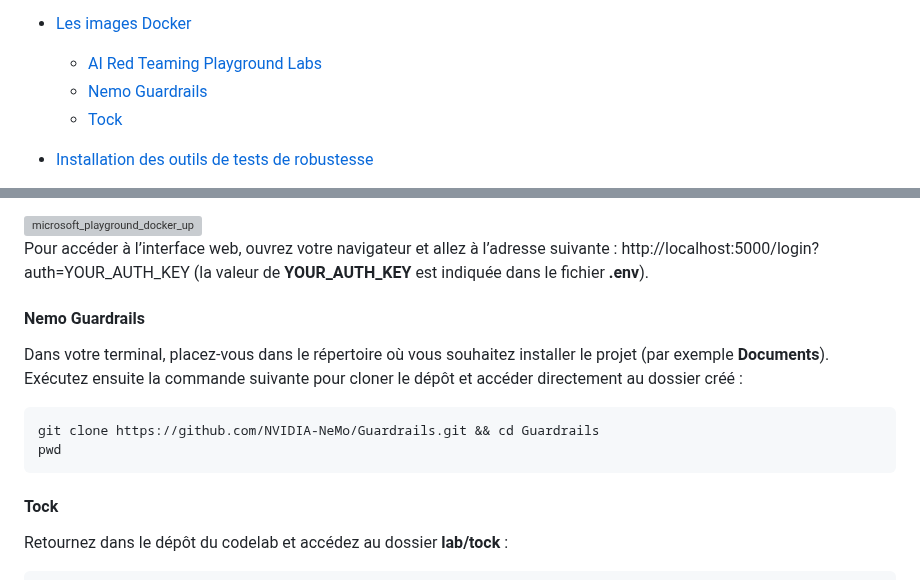
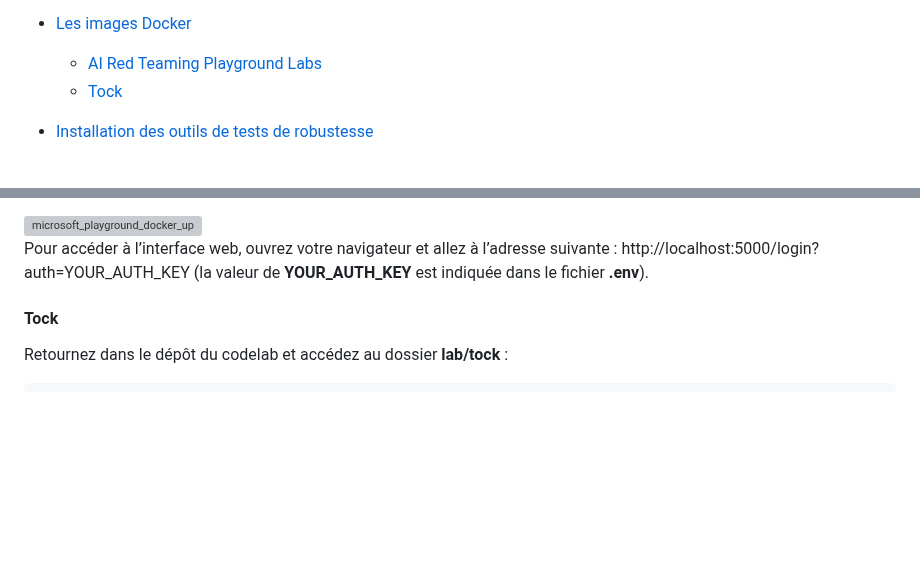
Before and after one commit to pi-2r/devfest2025-La-Guerre-des-Prompts-attaques-et-defenses-au-royaume-des-LLM, a Markdown page: prerequisites.md, 2 parts joined by grey strips. GitHub-like rendering; blank space fills up the shorter version; grey boxes are pictures that could not be loaded.

Commit message:
Remove Nemo Guardrails section from prerequisites.md

````diff
--- a/prerequisites.md
+++ b/prerequisites.md
@@ -26,7 +26,6 @@ Ce tutorial est proposé en amont de la session [La Guerre des Prompts : attaque
 
 - [Les images Docker](#les-images-docker)
   - [AI Red Teaming Playground Labs](#ai-red-teaming-playground-labs)
-  - [Nemo Guardrails](#nemo-guardrails)
   - [Tock](#tock)
 
 
@@ -153,15 +152,6 @@ Si tout est correctement configuré, vous devriez voir un affichage similaire à
 <img src="img/microsoft_playground_docker_up.png" alt="microsoft_playground_docker_up" width="600" style="transition:0.3s;">
 
 Pour accéder à l’interface web, ouvrez votre navigateur et allez à l’adresse suivante :  http://localhost:5000/login?auth=YOUR_AUTH_KEY (la valeur de **YOUR_AUTH_KEY** est indiquée dans le fichier **.env**).
-#### Nemo Guardrails
-
-Dans votre terminal, placez-vous dans le répertoire où vous souhaitez installer le projet (par exemple **Documents**).
-Exécutez ensuite la commande suivante pour cloner le dépôt et accéder directement au dossier créé :
-
-```bash
-git clone https://github.com/NVIDIA-NeMo/Guardrails.git && cd Guardrails
-pwd
-```
 
 
 #### Tock
````
